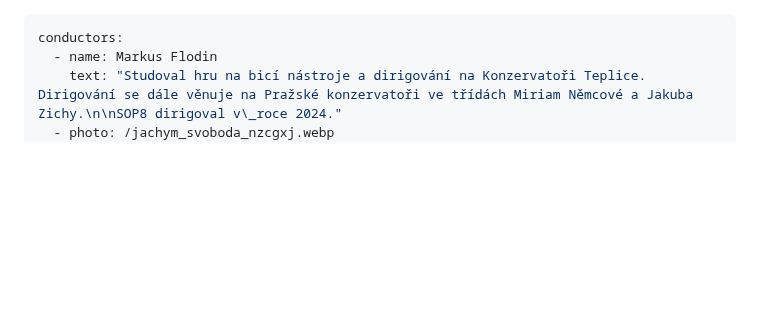
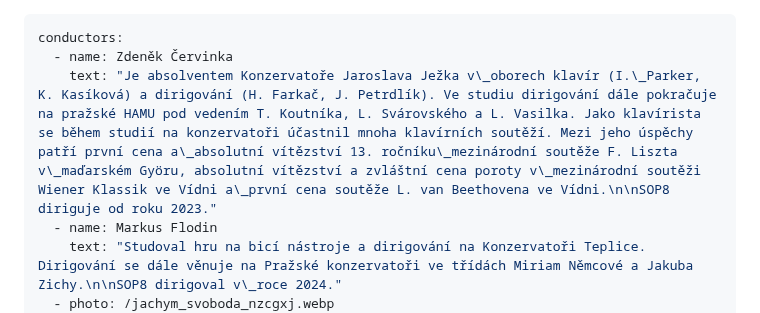
Before and after one commit to Mystypix/sop8, a Markdown page: content/conductors/conductors.md, the part around the change. GitHub-like rendering; blank space fills up the shorter version.

Commit message:
TinaCMS content update

```diff
--- a/content/conductors/conductors.md
+++ b/content/conductors/conductors.md
@@ -1,5 +1,7 @@
 ---
 conductors:
+  - name: Zdeněk Červinka
+    text: "Je absolventem Konzervatoře Jaroslava Ježka v\_oborech klavír (I.\_Parker, K. Kasíková) a dirigování (H. Farkač, J. Petrdlík). Ve studiu dirigování dále pokračuje na pražské HAMU pod vedením T. Koutníka, L. Svárovského a L. Vasilka. Jako klavírista se během studií na konzervatoři účastnil mnoha klavírních soutěží. Mezi jeho úspěchy patří první cena a\_absolutní vítězství 13. ročníku\_mezinárodní soutěže F. Liszta v\_maďarském Györu, absolutní vítězství a zvláštní cena poroty v\_mezinárodní soutěži Wiener Klassik ve Vídni a\_první cena soutěže L. van Beethovena ve Vídni.\n\nSOP8 diriguje od roku 2023."
   - name: Markus Flodin
     text: "Studoval hru na bicí nástroje a dirigování na Konzervatoři Teplice. Dirigování se dále věnuje na Pražské konzervatoři ve třídách Miriam Němcové a Jakuba Zichy.\n\nSOP8 dirigoval v\_roce 2024."
   - photo: /jachym_svoboda_nzcgxj.webp
```
